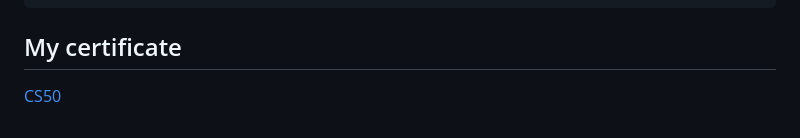
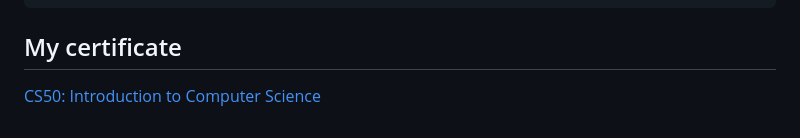
Before and after one commit to piotek8/cs50, a Markdown page: README.md, the part around the change printed below. GitHub-like rendering.

Commit message:
Update README.md
Fixed README

```diff
--- a/README.md
+++ b/README.md
@@ -66,4 +64,4 @@ You can use Shift+f10 in Pycharm or run with command in terminal like: python ma
 
 
 ## My certificate
-[CS50](https://certificates.cs50.io/be3ef327-2162-44cb-bccd-993090548c90.pdf?size=letter)
+[CS50: Introduction to Computer Science](https://certificates.cs50.io/be3ef327-2162-44cb-bccd-993090548c90.pdf?size=letter)
```
Also changed, not shown: other parts of README.md (+0 -2 lines).
